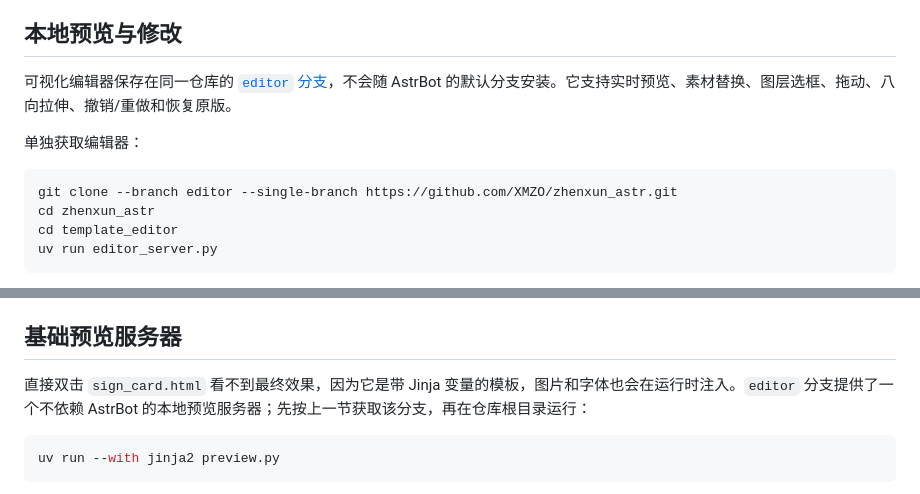
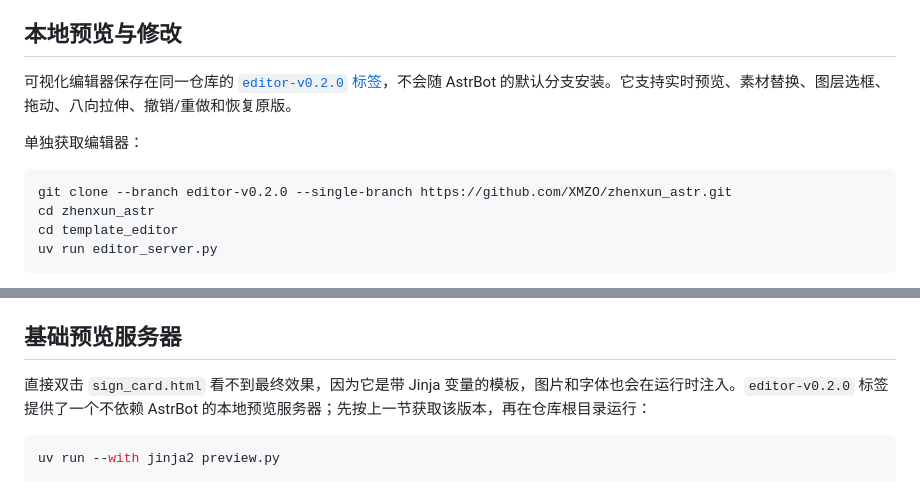
Before and after one commit to XMZO/zhenxun_astr, a Markdown page: README.md, 2 parts joined by grey strips. Drawn GitHub-style.

Commit message:
docs: publish editor as a version tag

````diff
--- a/README.md
+++ b/README.md
@@ -91,12 +91,12 @@ AstrBot 的远程 T2I 服务不能读取插件机器上的 `file://` 路径，
 
 ## 本地预览与修改
 
-可视化编辑器保存在同一仓库的 [`editor` 分支](https://github.com/XMZO/zhenxun_astr/tree/editor)，不会随 AstrBot 的默认分支安装。它支持实时预览、素材替换、图层选框、拖动、八向拉伸、撤销/重做和恢复原版。
+可视化编辑器保存在同一仓库的 [`editor-v0.2.0` 标签](https://github.com/XMZO/zhenxun_astr/tree/editor-v0.2.0)，不会随 AstrBot 的默认分支安装。它支持实时预览、素材替换、图层选框、拖动、八向拉伸、撤销/重做和恢复原版。
 
 单独获取编辑器：
 
 ```powershell
-git clone --branch editor --single-branch https://github.com/XMZO/zhenxun_astr.git
+git clone --branch editor-v0.2.0 --single-branch https://github.com/XMZO/zhenxun_astr.git
 cd zhenxun_astr
 cd template_editor
 uv run editor_server.py
@@ -114,7 +114,7 @@ uv run editor_server.py
 
 ## 基础预览服务器
 
-直接双击 `sign_card.html` 看不到最终效果，因为它是带 Jinja 变量的模板，图片和字体也会在运行时注入。`editor` 分支提供了一个不依赖 AstrBot 的本地预览服务器；先按上一节获取该分支，再在仓库根目录运行：
+直接双击 `sign_card.html` 看不到最终效果，因为它是带 Jinja 变量的模板，图片和字体也会在运行时注入。`editor-v0.2.0` 标签提供了一个不依赖 AstrBot 的本地预览服务器；先按上一节获取该版本，再在仓库根目录运行：
 
 ```powershell
 uv run --with jinja2 preview.py
````
